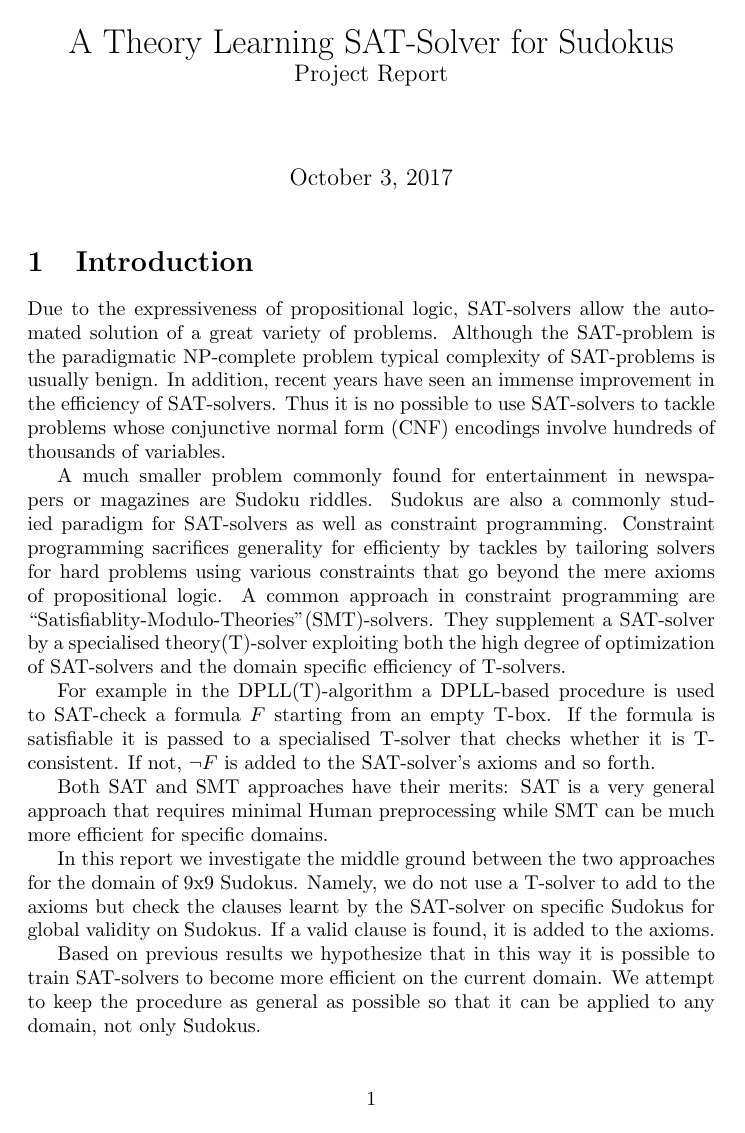
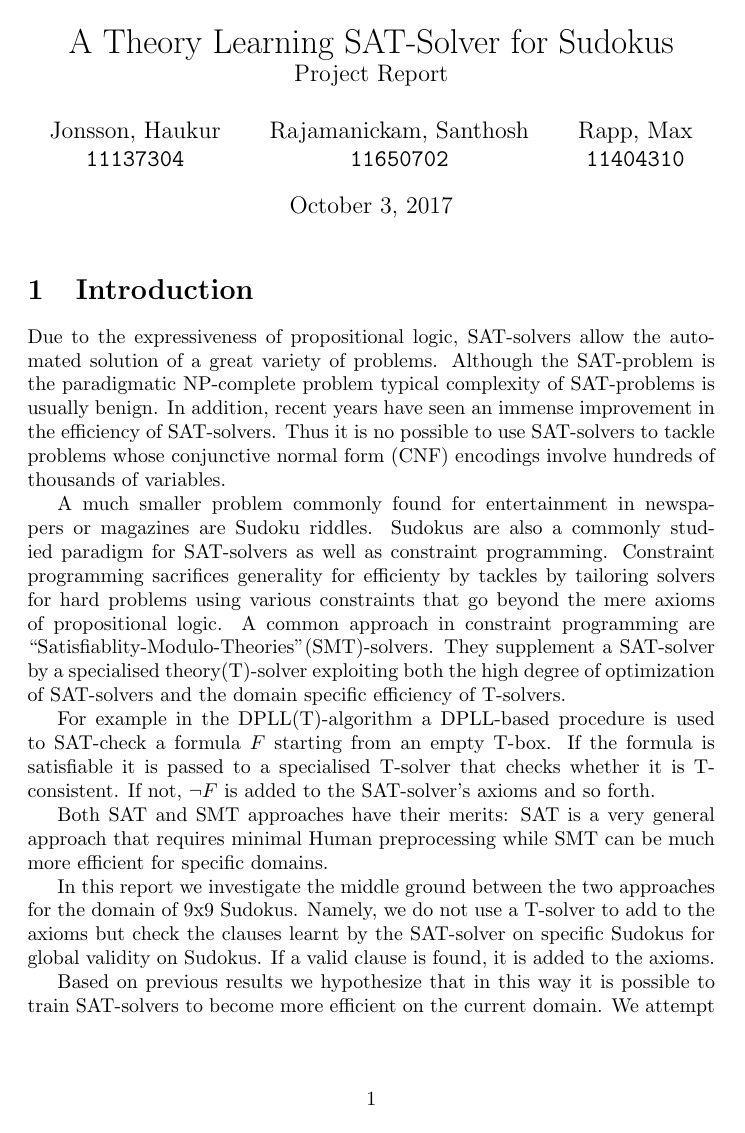
Before and after one commit to rappatoni/Knowledge-Representation, a LaTeX document (project_outline.tex): page 1 of 9. Compiled offline with pdfLaTeX.

Commit message:
Update results and add authors

```diff
--- a/project_outline.tex
+++ b/project_outline.tex
@@ -7,9 +7,20 @@
 \usepackage{caption}
 \begin{document}
 
+\author{
+  Jonsson, Haukur\\
+  \texttt{11137304}
+  \and
+  Rajamanickam, Santhosh\\
+  \texttt{11650702}
+  \and
+  Rapp, Max\\
+  \texttt{11404310}
+}
 \title{A Theory Learning SAT-Solver for Sudokus\\
 	\large Project Report}
 \maketitle
+
 
 
 \section{Introduction}
```
Also changed, not shown: project_outline.tex (11 more changed lines).
